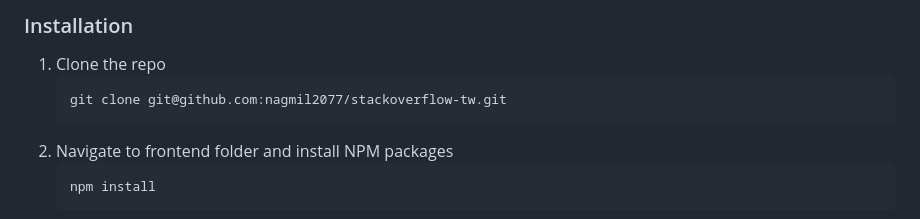
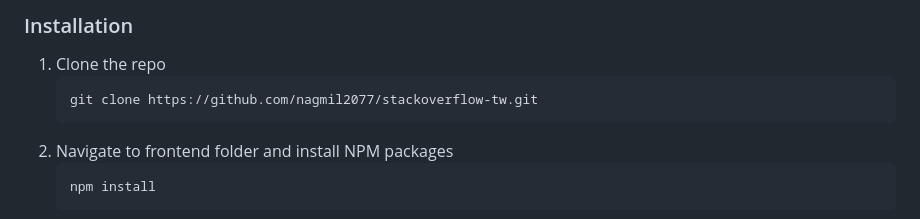
Before and after one commit to nagmil2077/stackoverflow-tw, a Markdown page: README.md, the part around the change. GitHub-like rendering.

Commit message:
Change clone address to https from ssh

````diff
--- a/README.md
+++ b/README.md
@@ -67,7 +67,7 @@ You can clone the project and install it to see it in action.
 
 1. Clone the repo
    ```sh
-   git clone git@github.com:nagmil2077/stackoverflow-tw.git
+   git clone https://github.com/nagmil2077/stackoverflow-tw.git
    ```
 2. Navigate to frontend folder and install NPM packages
    ```sh
````
